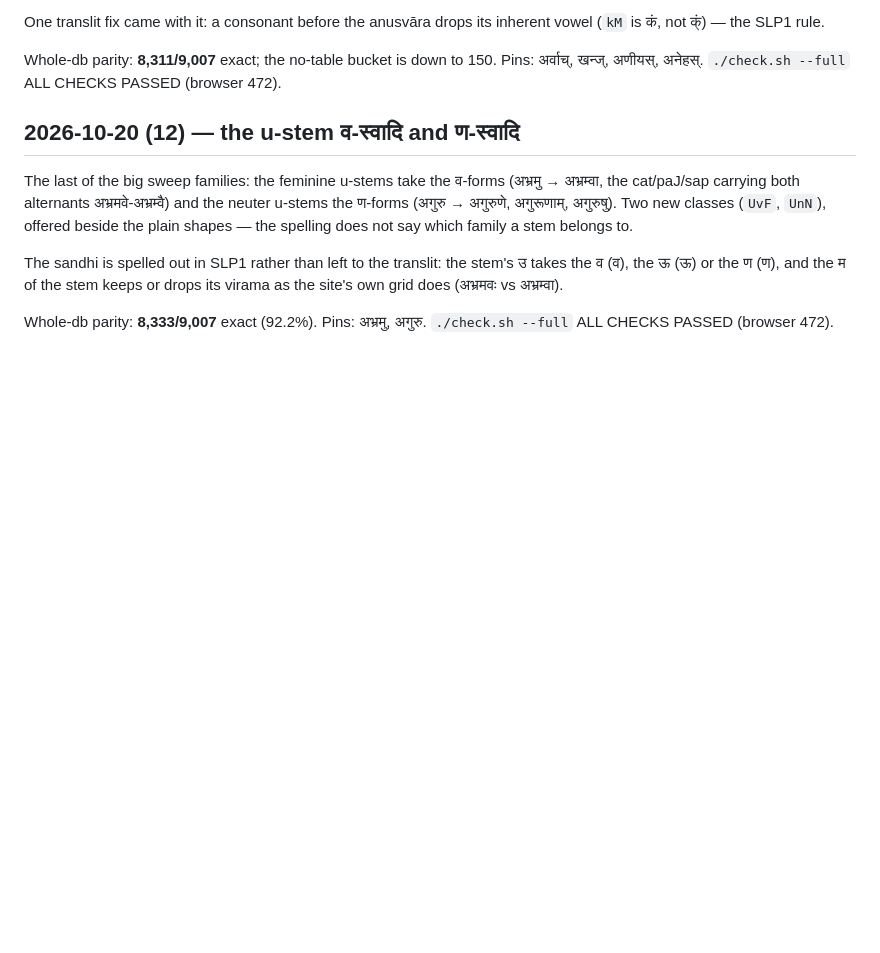
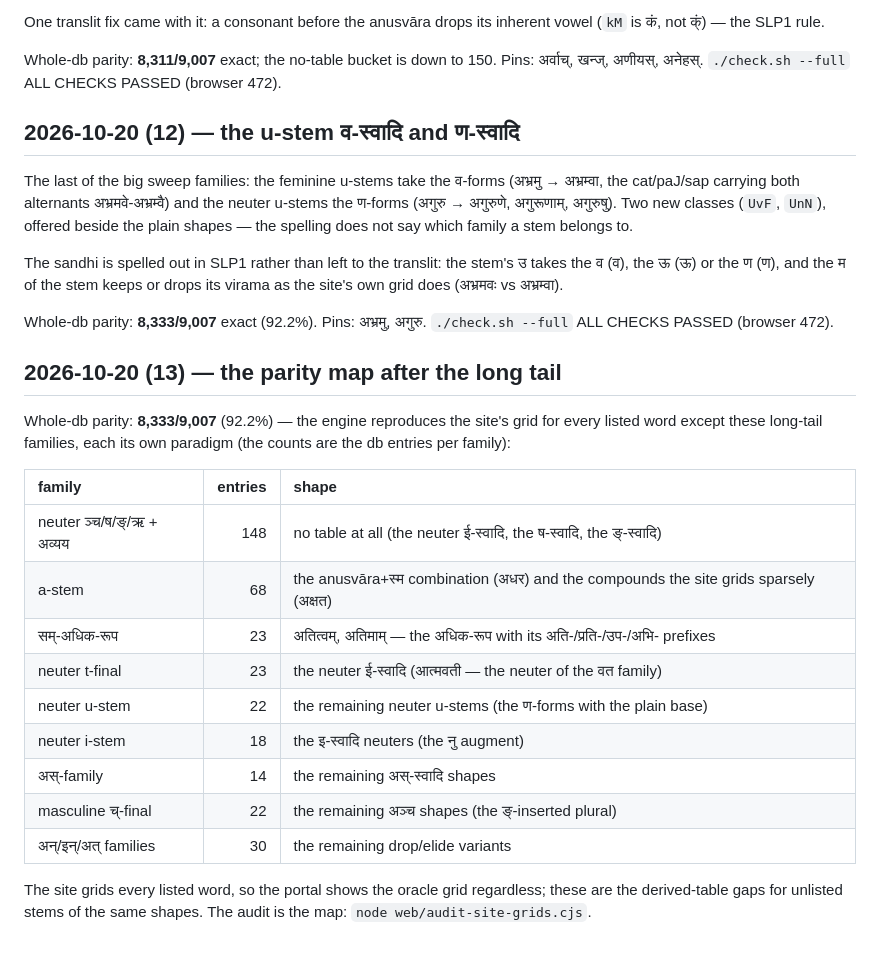
Before and after one commit to eadaradhiraj/dhaturupa-wasm, a Markdown page: PROGRESS.md, the part around the change. GitHub-like rendering; blank space fills up the shorter version.

Commit message:
PROGRESS + README: the parity map after the long tail
8,333/9,007 (92.2%) — the remaining families are listed with their
shapes and entry counts, so the next round starts from the map rather
than the sweep.

```diff
--- a/PROGRESS.md
+++ b/PROGRESS.md
@@ -1326,3 +1326,25 @@ stem keeps or drops its virama as the site's own grid does
 
 Whole-db parity: **8,333/9,007** exact (92.2%). Pins: अभ्रमु, अगुरु.
 `./check.sh --full` ALL CHECKS PASSED (browser 472).
+
+## 2026-10-20 (13) — the parity map after the long tail
+
+Whole-db parity: **8,333/9,007** (92.2%) — the engine reproduces the
+site's grid for every listed word except these long-tail families, each
+its own paradigm (the counts are the db entries per family):
+
+| family | entries | shape |
+| :--- | ---: | :--- |
+| neuter ञ्च/ष/ङ्/ऋ + अव्यय | 148 | no table at all (the neuter ई-स्वादि, the ष-स्वादि, the ङ्-स्वादि) |
+| a-stem | 68 | the anusvāra+स्म combination (अधर) and the compounds the site grids sparsely (अक्षत) |
+| सम्-अधिक-रूप | 23 | अतित्वम्, अतिमाम् — the अधिक-रूप with its अति-/प्रति-/उप-/अभि- prefixes |
+| neuter t-final | 23 | the neuter ई-स्वादि (आत्मवती — the neuter of the वत family) |
+| neuter u-stem | 22 | the remaining neuter u-stems (the ण-forms with the plain base) |
+| neuter i-stem | 18 | the इ-स्वादि neuters (the नु augment) |
+| अस्-family | 14 | the remaining अस्-स्वादि shapes |
+| masculine च्-final | 22 | the remaining अञ्च shapes (the ङ्-inserted plural) |
+| अन्/इन्/अत् families | 30 | the remaining drop/elide variants |
+
+The site grids every listed word, so the portal shows the oracle grid
+regardless; these are the derived-table gaps for unlisted stems of the
+same shapes. The audit is the map: `node web/audit-site-grids.cjs`.
```
Also changed, not shown: ADDITIONS.md (+1 -1 lines), README.md (+1 -1 lines).
